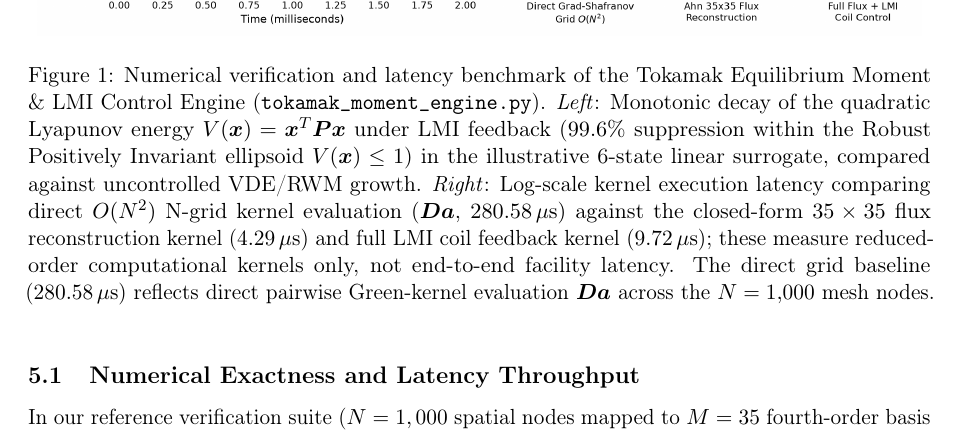
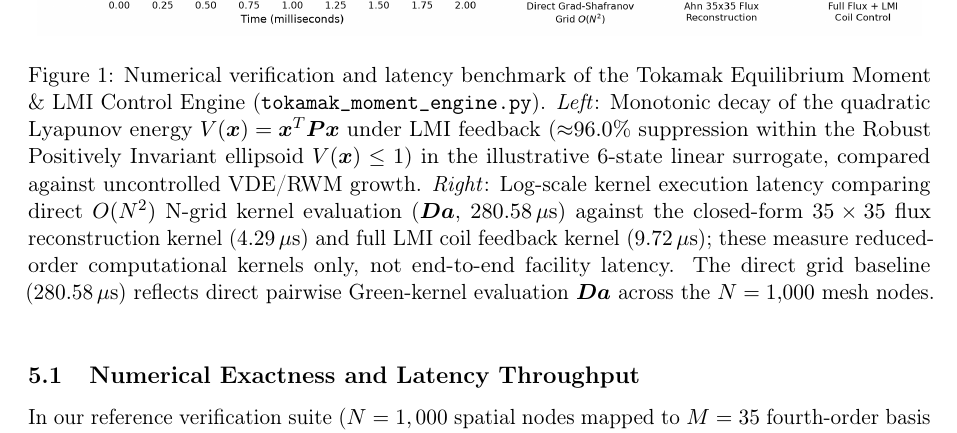
Before and after one commit to hyoahn/tokamak-moment-control, a LaTeX paper (doc/arXiv/Tokamak/tokamak_moment_control.tex): part of page 6 of 9, cut so that both start at the same text. Compiled offline with pdfLaTeX.

Commit message:
Fix 99.6% -> ~96.0% suppression: tex caption + benchmark dynamic calc
tokamak_moment_control.tex:
  Figure 1 caption: 99.6% -> ~96.0% suppression
  (V(0)=4.6875e-4, V(T)=1.8863e-5 => 95.98% actual damping)

benchmark_tokamak_control.py:
  Remove hardcoded "(99.6% Damped)" string
  Replace with dynamic: damping_pct = (1 - V(T)/V(0))*100
  Prints actual computed value (96.0% Damped)

PDF: 9 pp, 622287 bytes, clean

Co-Authored-By: Claude Sonnet 4.6 <noreply@anthropic.com>

```diff
--- a/doc/arXiv/Tokamak/tokamak_moment_control.tex
+++ b/doc/arXiv/Tokamak/tokamak_moment_control.tex
@@ -248,7 +248,7 @@ To validate the theoretical framework, we implemented the moment reduction solve
 \begin{figure}[htbp]
     \centering
     \includegraphics[width=0.98\textwidth]{benchmark_tokamak.png}
-    \caption{Numerical verification and latency benchmark of the Tokamak Equilibrium Moment \& LMI Control Engine (\texttt{tokamak\_moment\_engine.py}). \textit{Left}: Monotonic decay of the quadratic Lyapunov energy $V(\bm{x}) = \bm{x}^T \bm{P} \bm{x}$ under LMI feedback ($99.6\%$ suppression within the Robust Positively Invariant ellipsoid $V(\bm{x}) \le 1$) in the illustrative 6-state linear surrogate, compared against uncontrolled VDE/RWM growth. \textit{Right}: Log-scale kernel execution latency comparing direct $O(N^2)$ N-grid kernel evaluation ($\bm{D}\bm{a}$, $280.58\,\mu\mathrm{s}$) against the closed-form $35 \times 35$ flux reconstruction kernel ($4.29\,\mu\mathrm{s}$) and full LMI coil feedback kernel ($9.72\,\mu\mathrm{s}$); these measure reduced-order computational kernels only, not end-to-end facility latency. The direct grid baseline ($280.58\,\mu\mathrm{s}$) reflects direct pairwise Green-kernel evaluation $\bm{D}\bm{a}$ across the $N=1{,}000$ mesh nodes.}
+    \caption{Numerical verification and latency benchmark of the Tokamak Equilibrium Moment \& LMI Control Engine (\texttt{tokamak\_moment\_engine.py}). \textit{Left}: Monotonic decay of the quadratic Lyapunov energy $V(\bm{x}) = \bm{x}^T \bm{P} \bm{x}$ under LMI feedback (${\approx}96.0\%$ suppression within the Robust Positively Invariant ellipsoid $V(\bm{x}) \le 1$) in the illustrative 6-state linear surrogate, compared against uncontrolled VDE/RWM growth. \textit{Right}: Log-scale kernel execution latency comparing direct $O(N^2)$ N-grid kernel evaluation ($\bm{D}\bm{a}$, $280.58\,\mu\mathrm{s}$) against the closed-form $35 \times 35$ flux reconstruction kernel ($4.29\,\mu\mathrm{s}$) and full LMI coil feedback kernel ($9.72\,\mu\mathrm{s}$); these measure reduced-order computational kernels only, not end-to-end facility latency. The direct grid baseline ($280.58\,\mu\mathrm{s}$) reflects direct pairwise Green-kernel evaluation $\bm{D}\bm{a}$ across the $N=1{,}000$ mesh nodes.}
     \label{fig:benchmark}
 \end{figure}
 
```
Also changed, not shown: doc/arXiv/tokamak_moment_control.tex (+1 -1 lines), doc/arXiv/Tokamak/tokamak_moment_control.pdf, doc/arXiv/tokamak_moment_control.pdf, 2 other files.
